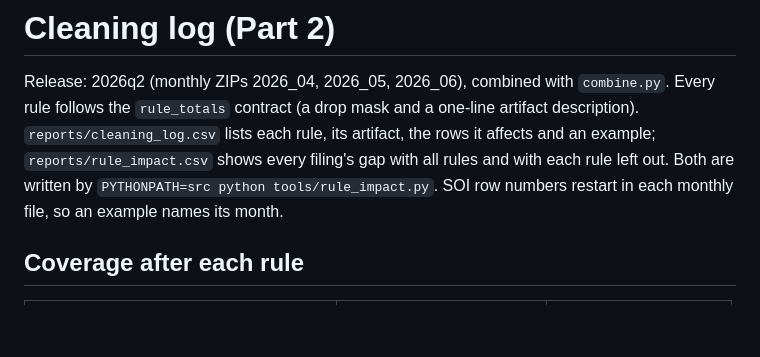
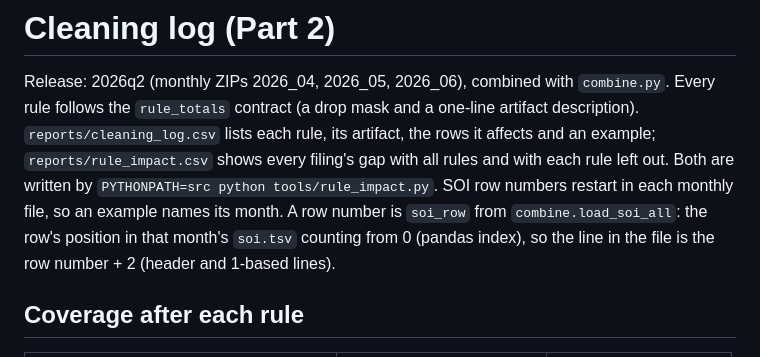
Before and after one commit to BigDataIA-Fall-26-Team-2/DAMG-7245-Project-Lantern-Case-Study-2B-Team-2, a Markdown page: cs2b/docs/cleaning_log.md, the part around one of its changes. GitHub-like rendering; blank space fills up the shorter version.

```diff
--- a/cs2b/docs/cleaning_log.md
+++ b/cs2b/docs/cleaning_log.md
@@ -5,7 +5,9 @@ Every rule follows the `rule_totals` contract (a drop mask and a one-line artifa
 `reports/cleaning_log.csv` lists each rule, its artifact, the rows it affects and an example;
 `reports/rule_impact.csv` shows every filing's gap with all rules and with each rule left out.
 Both are written by `PYTHONPATH=src python tools/rule_impact.py`.
-SOI row numbers restart in each monthly file, so an example names its month.
+SOI row numbers restart in each monthly file, so an example names its month. A row number is
+`soi_row` from `combine.load_soi_all`: the row's position in that month's `soi.tsv` counting
+from 0 (pandas index), so the line in the file is the row number + 2 (header and 1-based lines).
 
 ## Coverage after each rule
 
```
Also changed, not shown: other parts of cs2b/docs/cleaning_log.md (+43 -3 lines).
